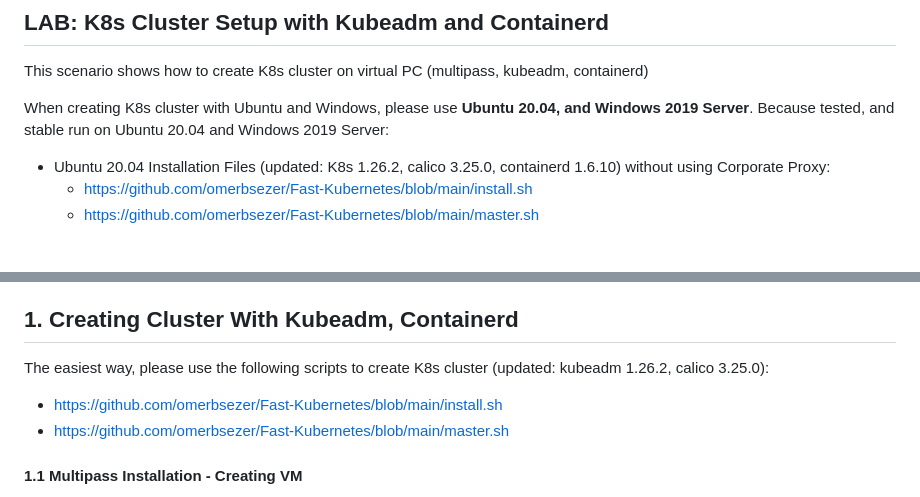
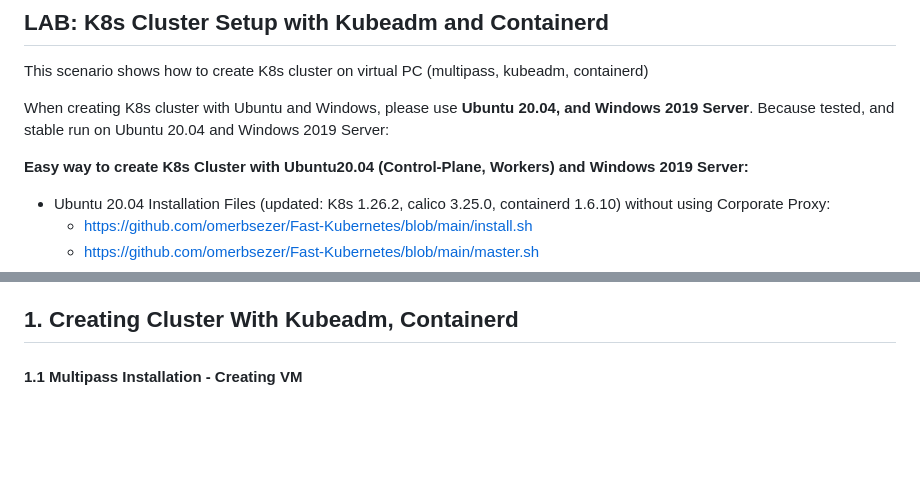
Before and after one commit to omerbsezer/Fast-Kubernetes, a Markdown page: K8s-Kubeadm-Cluster-Setup.md, 2 parts joined by grey strips. GitHub-like rendering; blank space fills up the shorter version.

```diff
--- a/K8s-Kubeadm-Cluster-Setup.md
+++ b/K8s-Kubeadm-Cluster-Setup.md
@@ -3,6 +3,8 @@
 This scenario shows how to create K8s cluster on virtual PC (multipass, kubeadm, containerd)
 
 When creating K8s cluster with Ubuntu and Windows, please use **Ubuntu 20.04, and Windows 2019 Server**. Because tested, and stable run on Ubuntu 20.04 and Windows 2019 Server:
+
+**Easy way to create K8s Cluster with Ubuntu20.04 (Control-Plane, Workers) and Windows 2019 Server:**
 
 - Ubuntu 20.04 Installation Files (updated: K8s 1.26.2, calico 3.25.0, containerd 1.6.10) without using Corporate Proxy:
   - https://github.com/omerbsezer/Fast-Kubernetes/blob/main/install.sh
@@ -39,10 +41,6 @@ When creating K8s cluster with Ubuntu and Windows, please use **Ubuntu 20.04, an
 - [NFS Server Connection for Persistent Volume](#nfs_server)
 
 ## 1. Creating Cluster With Kubeadm, Containerd <a name="creating"></a>
-
-The easiest way, please use the following scripts to create K8s cluster (updated: kubeadm 1.26.2, calico 3.25.0):
-- https://github.com/omerbsezer/Fast-Kubernetes/blob/main/install.sh
-- https://github.com/omerbsezer/Fast-Kubernetes/blob/main/master.sh
 
 #### 1.1 Multipass Installation - Creating VM <a name="creatingvm"></a>
 
```
